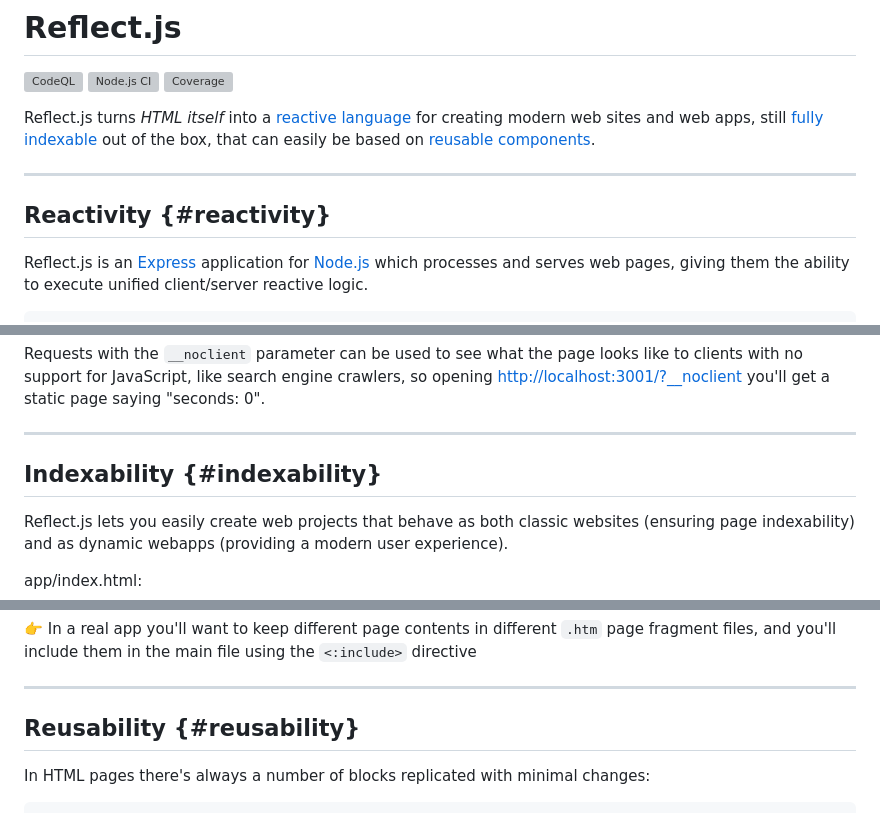
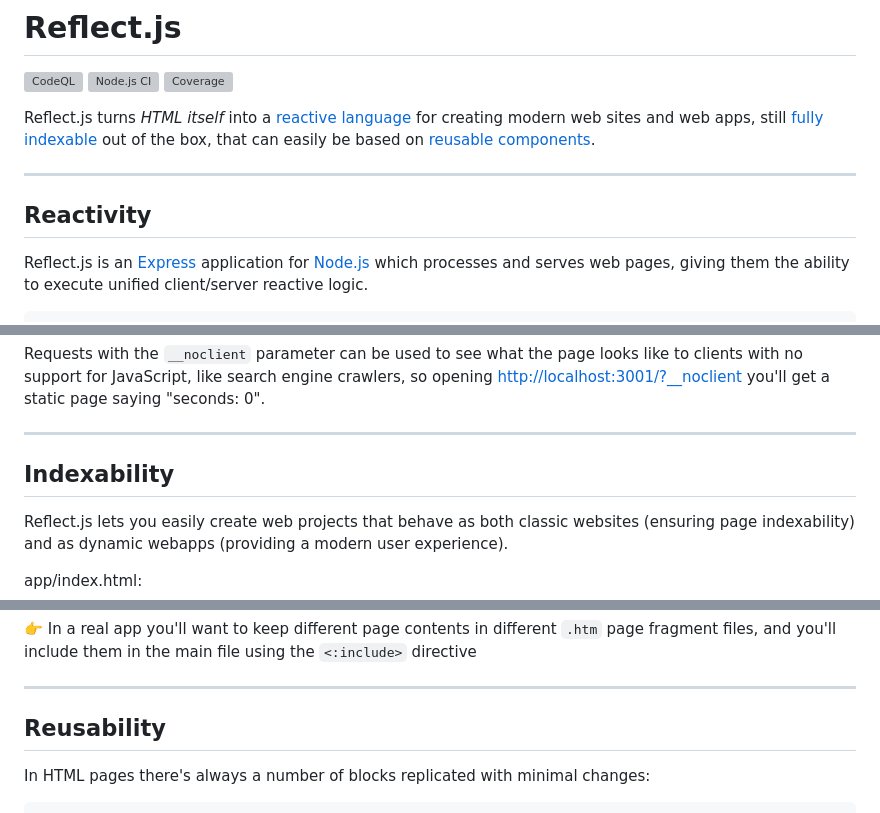
Before and after one commit to ReflectJS/reflectjs, a Markdown page: README.md, 3 parts joined by grey strips. Rendered like a GitHub page; grey boxes are pictures that could not be loaded.

```diff
--- a/README.md
+++ b/README.md
@@ -8,7 +8,7 @@ Reflect.js turns *HTML itself* into a [reactive language](#reactivity) for creat
 
 ---
 
-## Reactivity {#reactivity}
+## Reactivity
 
 Reflect.js is an [Express](https://expressjs.com/) application for [Node.js](https://nodejs.org/) which processes and serves web pages, giving them the ability to execute unified client/server reactive logic.
 
@@ -41,7 +41,7 @@ Requests with the `__noclient` parameter can be used to see what the page looks
 
 ---
 
-## Indexability {#indexability}
+## Indexability
 
 Reflect.js lets you easily create web projects that behave as both classic websites (ensuring page indexability) and as dynamic webapps (providing a modern user experience).
 
@@ -95,7 +95,7 @@ The `head.router` built-in component is implemented using the [Navigation API](h
 
 ---
 
-## Reusability {#reusability}
+## Reusability
 
 In HTML pages there's always a number of blocks replicated with minimal changes:
 
```
Also changed, not shown: other parts of README.md (+1 -1 lines).
